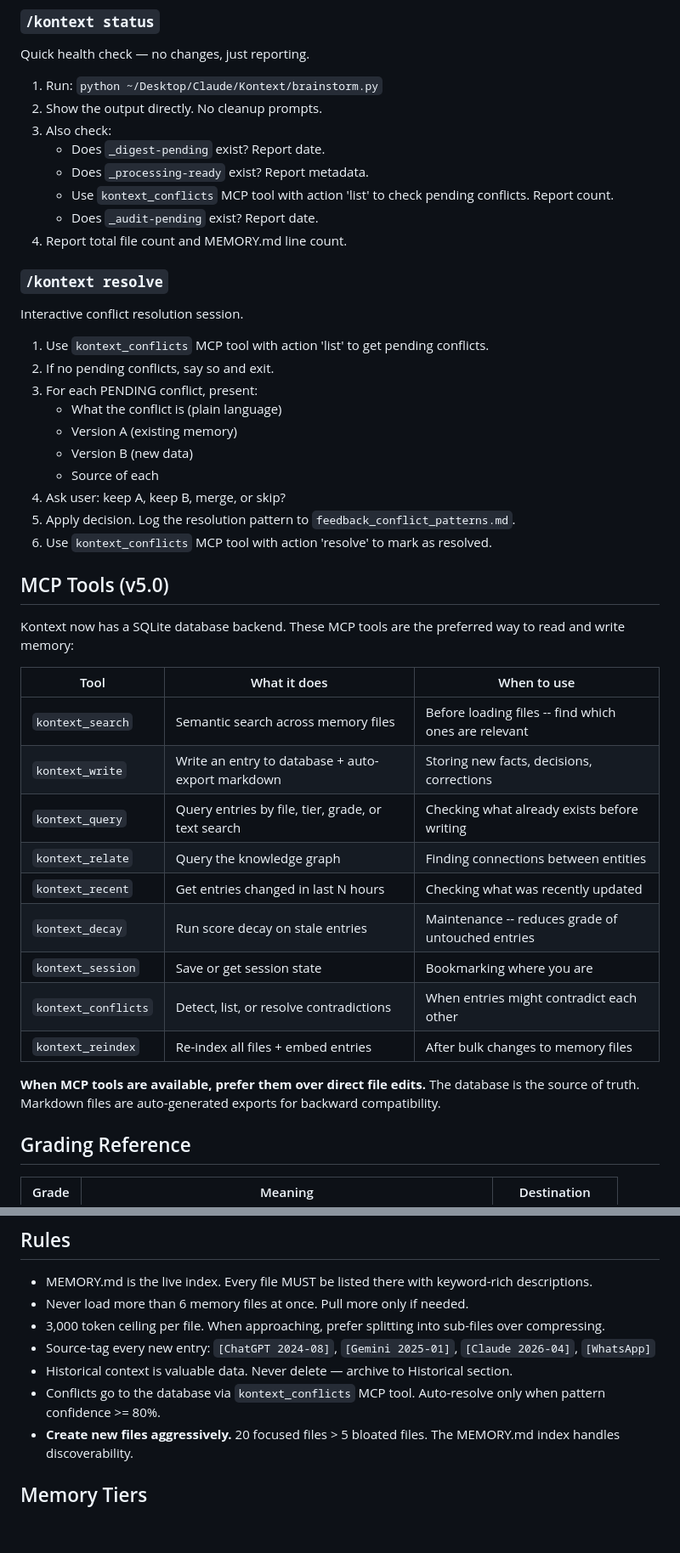
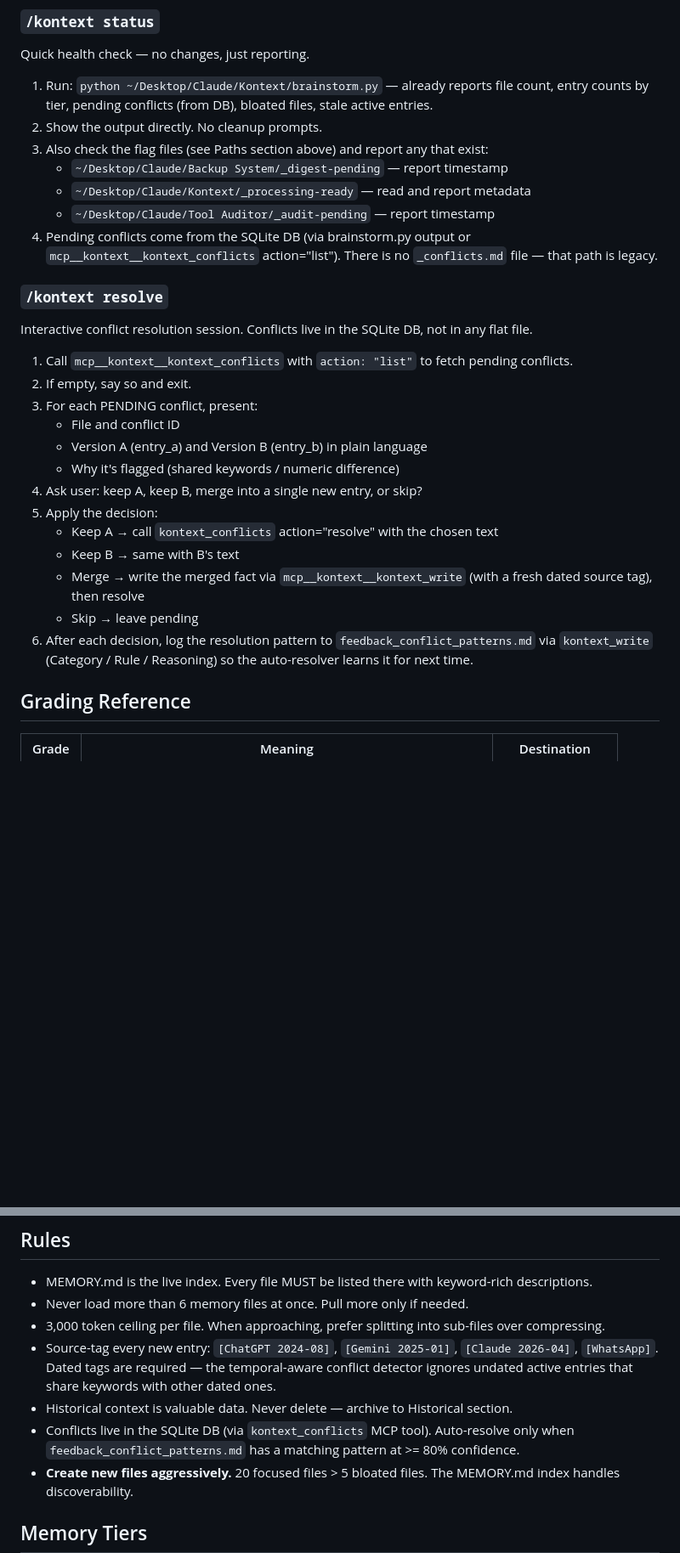
Before and after one commit to numarulunu/kontext, a Markdown page: SKILL.md, 2 parts joined by grey strips. Shown at 85% size. GitHub-like rendering; blank space fills up the shorter version.

```diff
--- a/SKILL.md
+++ b/SKILL.md
@@ -159,47 +184,31 @@ Memory health review and guided cleanup.
 
 Quick health check — no changes, just reporting.
 
-1. Run: `python ~/Desktop/Claude/Kontext/brainstorm.py`
+1. Run: `python ~/Desktop/Claude/Kontext/brainstorm.py` — already reports file count, entry counts by tier, pending conflicts (from DB), bloated files, stale active entries.
 2. Show the output directly. No cleanup prompts.
-3. Also check:
-   - Does `_digest-pending` exist? Report date.
-   - Does `_processing-ready` exist? Report metadata.
-   - Use `kontext_conflicts` MCP tool with action 'list' to check pending conflicts. Report count.
-   - Does `_audit-pending` exist? Report date.
-4. Report total file count and MEMORY.md line count.
+3. Also check the flag files (see Paths section above) and report any that exist:
+   - `~/Desktop/Claude/Backup System/_digest-pending` — report timestamp
+   - `~/Desktop/Claude/Kontext/_processing-ready` — read and report metadata
+   - `~/Desktop/Claude/Tool Auditor/_audit-pending` — report timestamp
+4. Pending conflicts come from the SQLite DB (via brainstorm.py output or `mcp__kontext__kontext_conflicts` action="list"). There is no `_conflicts.md` file — that path is legacy.
 
 ### `/kontext resolve`
 
-Interactive conflict resolution session.
+Interactive conflict resolution session. Conflicts live in the SQLite DB, not in any flat file.
 
-1. Use `kontext_conflicts` MCP tool with action 'list' to get pending conflicts.
-2. If no pending conflicts, say so and exit.
+1. Call `mcp__kontext__kontext_conflicts` with `action: "list"` to fetch pending conflicts.
+2. If empty, say so and exit.
 3. For each PENDING conflict, present:
-   - What the conflict is (plain language)
-   - Version A (existing memory)
-   - Version B (new data)
-   - Source of each
-4. Ask user: keep A, keep B, merge, or skip?
-5. Apply decision. Log the resolution pattern to `feedback_conflict_patterns.md`.
-6. Use `kontext_conflicts` MCP tool with action 'resolve' to mark as resolved.
-
-## MCP Tools (v5.0)
-
-Kontext now has a SQLite database backend. These MCP tools are the preferred way to read and write memory:
-
-| Tool | What it does | When to use |
-|---|---|---|
-| `kontext_search` | Semantic search across memory files | Before loading files -- find which ones are relevant |
-| `kontext_write` | Write an entry to database + auto-export markdown | Storing new facts, decisions, corrections |
-| `kontext_query` | Query entries by file, tier, grade, or text search | Checking what already exists before writing |
-| `kontext_relate` | Query the knowledge graph | Finding connections between entities |
-| `kontext_recent` | Get entries changed in last N hours | Checking what was recently updated |
-| `kontext_decay` | Run score decay on stale entries | Maintenance -- reduces grade of untouched entries |
-| `kontext_session` | Save or get session state | Bookmarking where you are |
-| `kontext_conflicts` | Detect, list, or resolve contradictions | When entries might contradict each other |
-| `kontext_reindex` | Re-index all files + embed entries | After bulk changes to memory files |
-
-**When MCP tools are available, prefer them over direct file edits.** The database is the source of truth. Markdown files are auto-generated exports for backward compatibility.
+   - File and conflict ID
+   - Version A (entry_a) and Version B (entry_b) in plain language
+   - Why it's flagged (shared keywords / numeric difference)
+4. Ask user: keep A, keep B, merge into a single new entry, or skip?
+5. Apply the decision:
+   - Keep A → call `kontext_conflicts` action="resolve" with the chosen text
+   - Keep B → same with B's text
+   - Merge → write the merged fact via `mcp__kontext__kontext_write` (with a fresh dated source tag), then resolve
+   - Skip → leave pending
+6. After each decision, log the resolution pattern to `feedback_conflict_patterns.md` via `kontext_write` (Category / Rule / Reasoning) so the auto-resolver learns it for next time.
 
 ## Grading Reference
 
@@ -214,9 +223,9 @@ Kontext now has a SQLite database backend. These MCP tools are the preferred way
 - MEMORY.md is the live index. Every file MUST be listed there with keyword-rich descriptions.
 - Never load more than 6 memory files at once. Pull more only if needed.
 - 3,000 token ceiling per file. When approaching, prefer splitting into sub-files over compressing.
-- Source-tag every new entry: `[ChatGPT 2024-08]`, `[Gemini 2025-01]`, `[Claude 2026-04]`, `[WhatsApp]`
+- Source-tag every new entry: `[ChatGPT 2024-08]`, `[Gemini 2025-01]`, `[Claude 2026-04]`, `[WhatsApp]`. Dated tags are required — the temporal-aware conflict detector ignores undated active entries that share keywords with other dated ones.
 - Historical context is valuable data. Never delete — archive to Historical section.
-- Conflicts go to the database via `kontext_conflicts` MCP tool. Auto-resolve only when pattern confidence >= 80%.
+- Conflicts live in the SQLite DB (via `kontext_conflicts` MCP tool). Auto-resolve only when `feedback_conflict_patterns.md` has a matching pattern at >= 80% confidence.
 - **Create new files aggressively.** 20 focused files > 5 bloated files. The MEMORY.md index handles discoverability.
 
 ## Memory Tiers
```
Also changed, not shown: other parts of SKILL.md (+44 -19 lines).
